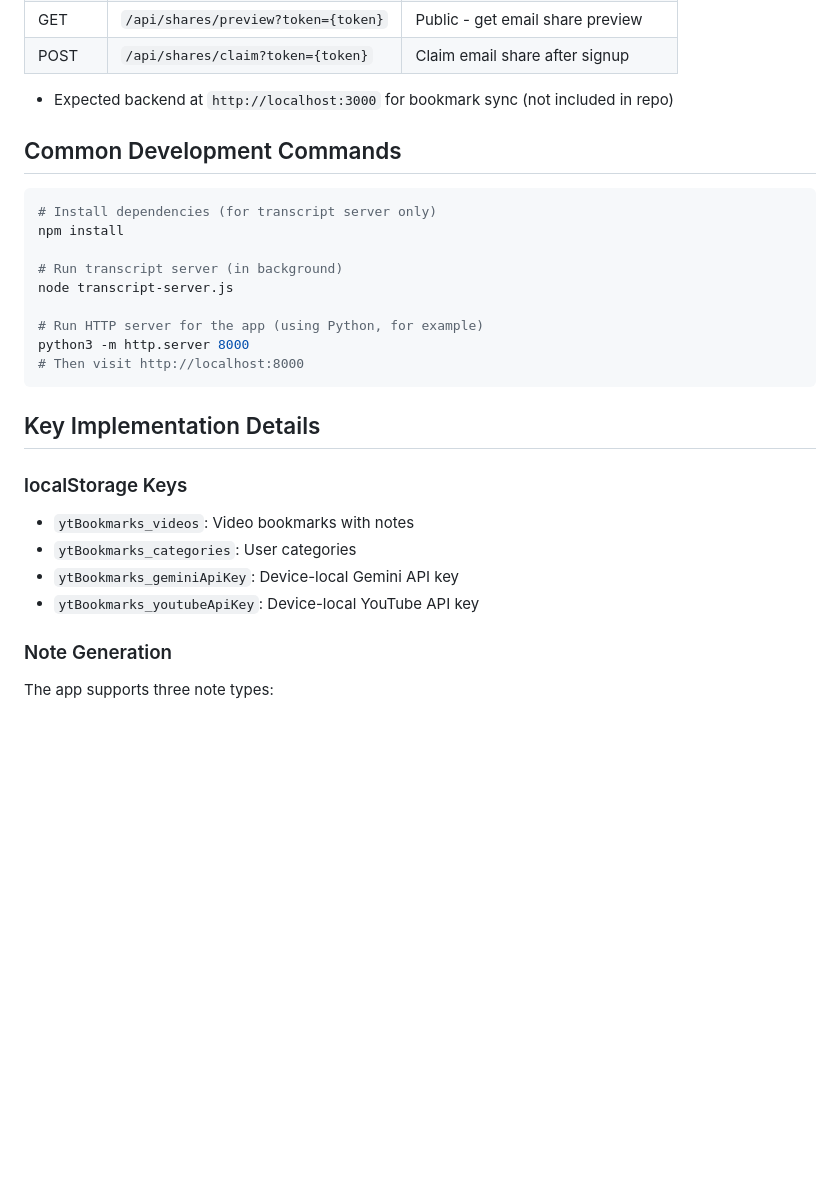
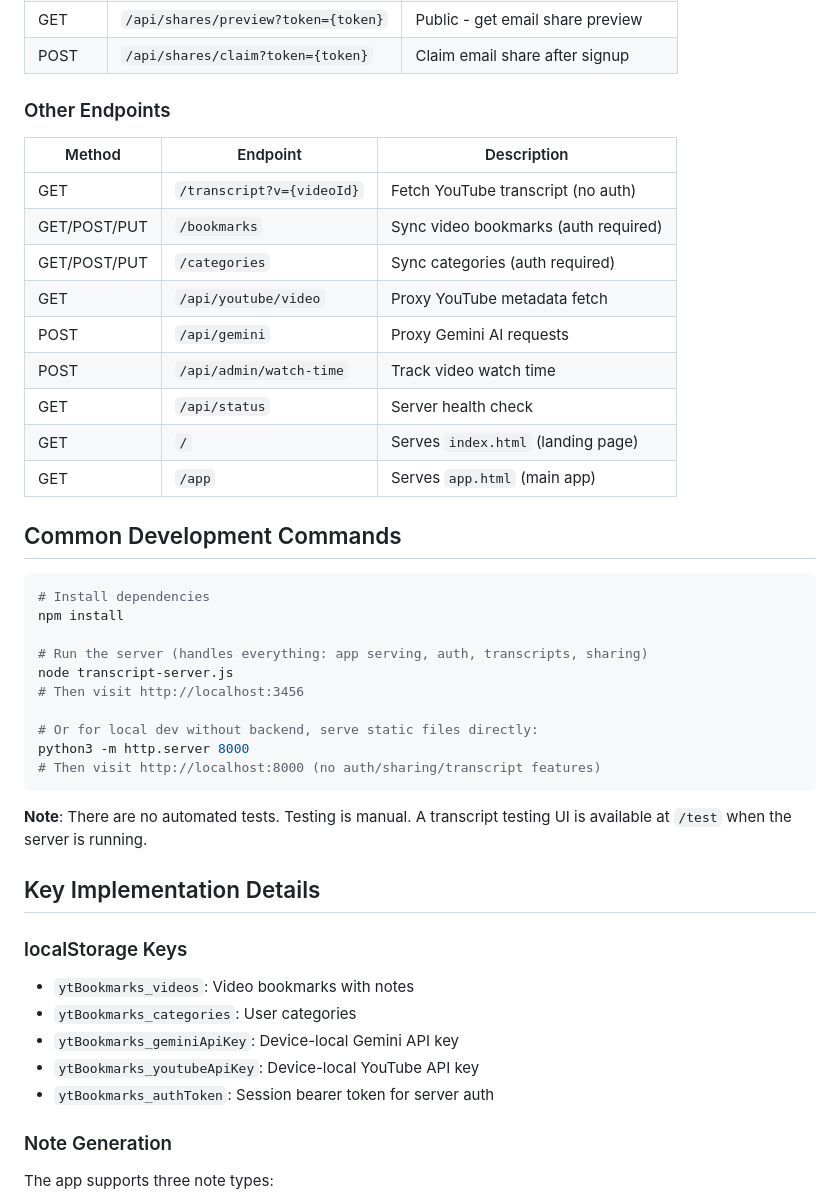
Before and after one commit to absolute0github/videonote-snatch, a Markdown page: CLAUDE.md, the part around one of its changes. GitHub-like rendering; blank space fills up the shorter version.

````diff
--- a/CLAUDE.md
+++ b/CLAUDE.md
@@ -126,21 +146,35 @@ When the app loads:
 | GET | `/api/shares/preview?token={token}` | Public - get email share preview |
 | POST | `/api/shares/claim?token={token}` | Claim email share after signup |
 
-- Expected backend at `http://localhost:3000` for bookmark sync (not included in repo)
+### Other Endpoints
+| Method | Endpoint | Description |
+|--------|----------|-------------|
+| GET | `/transcript?v={videoId}` | Fetch YouTube transcript (no auth) |
+| GET/POST/PUT | `/bookmarks` | Sync video bookmarks (auth required) |
+| GET/POST/PUT | `/categories` | Sync categories (auth required) |
+| GET | `/api/youtube/video` | Proxy YouTube metadata fetch |
+| POST | `/api/gemini` | Proxy Gemini AI requests |
+| POST | `/api/admin/watch-time` | Track video watch time |
+| GET | `/api/status` | Server health check |
+| GET | `/` | Serves `index.html` (landing page) |
+| GET | `/app` | Serves `app.html` (main app) |
 
 ## Common Development Commands
 
 ```bash
-# Install dependencies (for transcript server only)
+# Install dependencies
 npm install
 
-# Run transcript server (in background)
+# Run the server (handles everything: app serving, auth, transcripts, sharing)
 node transcript-server.js
+# Then visit http://localhost:3456
 
-# Run HTTP server for the app (using Python, for example)
+# Or for local dev without backend, serve static files directly:
 python3 -m http.server 8000
-# Then visit http://localhost:8000
+# Then visit http://localhost:8000 (no auth/sharing/transcript features)
 ```
+
+**Note**: There are no automated tests. Testing is manual. A transcript testing UI is available at `/test` when the server is running.
 
 ## Key Implementation Details
 
@@ -149,6 +183,7 @@ python3 -m http.server 8000
 - `ytBookmarks_categories`: User categories
 - `ytBookmarks_geminiApiKey`: Device-local Gemini API key
 - `ytBookmarks_youtubeApiKey`: Device-local YouTube API key
+- `ytBookmarks_authToken`: Session bearer token for server auth
 
 ### Note Generation
 The app supports three note types:
````
Also changed, not shown: other parts of CLAUDE.md (+30 -7 lines), CHANGELOG.md (+23 -0 lines).
